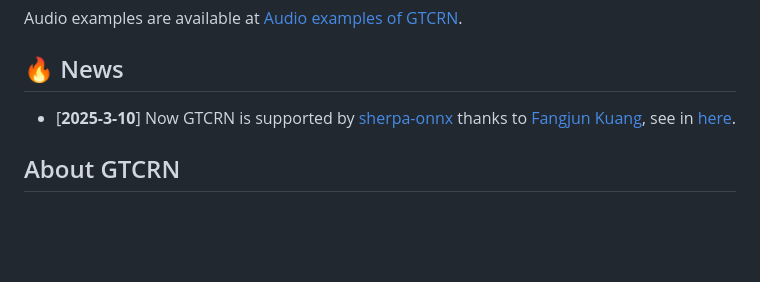
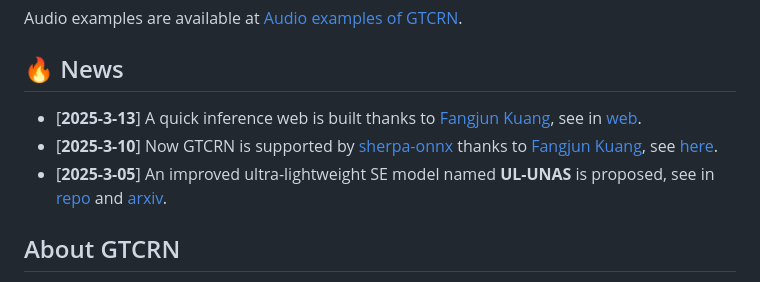
Before and after one commit to BaggaT236/gtcrn, a Markdown page: README.md, the part around the change. GitHub-like rendering; blank space fills up the shorter version.

```diff
--- a/README.md
+++ b/README.md
@@ -4,7 +4,9 @@ This repository is the official implementation of the ICASSP2024 paper: [GTCRN:
 Audio examples are available at [Audio examples of GTCRN](https://htmlpreview.github.io/?https://github.com/Xiaobin-Rong/gtcrn_demo/blob/main/index.html).
 
 ## 🔥 News
-- [**2025-3-10**] Now GTCRN is supported by [sherpa-onnx](https://github.com/k2-fsa/sherpa-onnx) thanks to [Fangjun Kuang](https://github.com/csukuangfj), see in [here](https://github.com/k2-fsa/sherpa-onnx/pull/1977).
+- [**2025-3-13**] A quick inference web is built thanks to [Fangjun Kuang](https://github.com/csukuangfj), see in [web](https://huggingface.co/spaces/k2-fsa/wasm-speech-enhancement-gtcrn).
+- [**2025-3-10**] Now GTCRN is supported by [sherpa-onnx](https://github.com/k2-fsa/sherpa-onnx) thanks to [Fangjun Kuang](https://github.com/csukuangfj), see [here](https://github.com/k2-fsa/sherpa-onnx/pull/1977).
+- [**2025-3-05**] An improved ultra-lightweight SE model named **UL-UNAS** is proposed, see in [repo](https://github.com/Xiaobin-Rong/ul-unas) and [arxiv](https://arxiv.org/abs/2503.00340).
 
 ## About GTCRN
 Grouped Temporal Convolutional Recurrent Network (GTCRN) is a speech enhancement model requiring ultralow computational resources, featuring only **48.2 K** parameters and **33.0 MMACs** per second.
```
